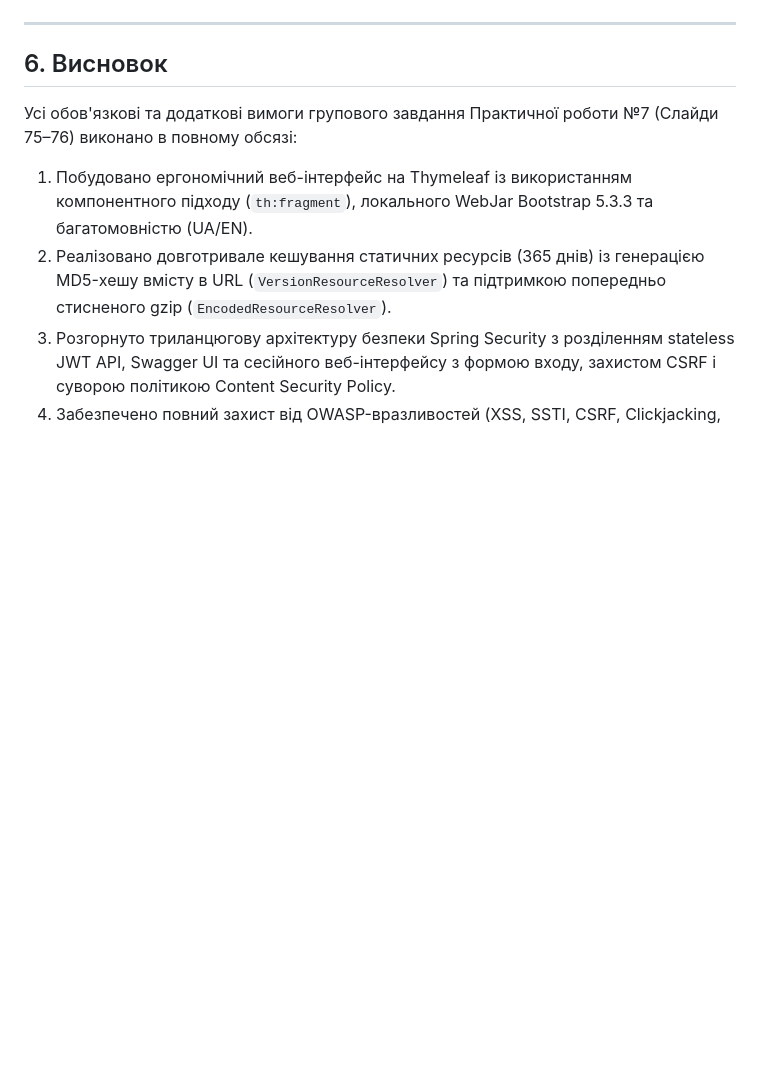
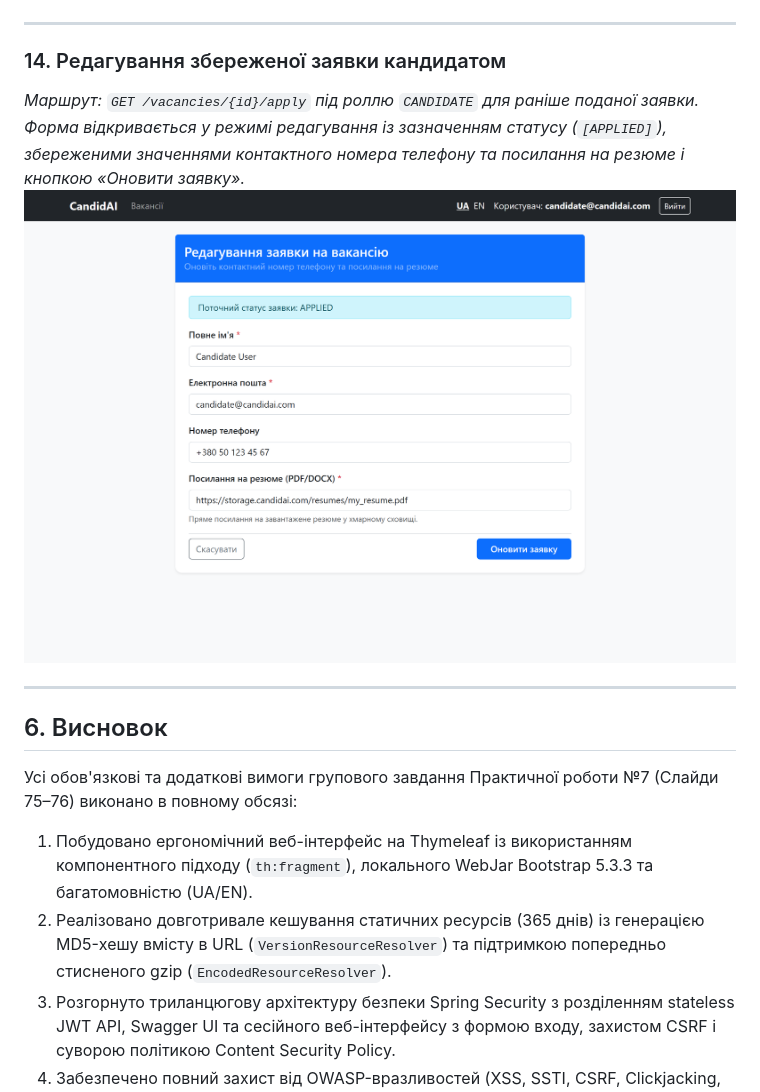
Before and after one commit to humaNukr/CandidAI, a Markdown page: docs/practice-7-report.md, the part around one of its changes. Drawn GitHub-style; pictures changed too: docs/screenshots/14-edit-application-candidate.png (added); blank space fills up the shorter version.

```diff
--- a/docs/practice-7-report.md
+++ b/docs/practice-7-report.md
@@ -234,6 +234,12 @@ HTTP/1.1 403 Forbidden
 
 ---
 
+### 14. Редагування збереженої заявки кандидатом
+*Маршрут: `GET /vacancies/{id}/apply` під роллю `CANDIDATE` для раніше поданої заявки. Форма відкривається у режимі редагування із зазначенням статусу (`[APPLIED]`), збереженими значеннями контактного номера телефону та посилання на резюме і кнопкою «Оновити заявку».*
+![14-edit-application-candidate](screenshots/14-edit-application-candidate.png)
+
+---
+
 ## 6. Висновок
 
 Усі обов'язкові та додаткові вимоги групового завдання Практичної роботи №7 (Слайди 75–76) виконано в повному обсязі:
```
Also changed, not shown: other parts of docs/practice-7-report.md (+1 -1 lines), docs/screenshots/09-apply-form-candidate.png, docs/screenshots/10-apply-success.png.
